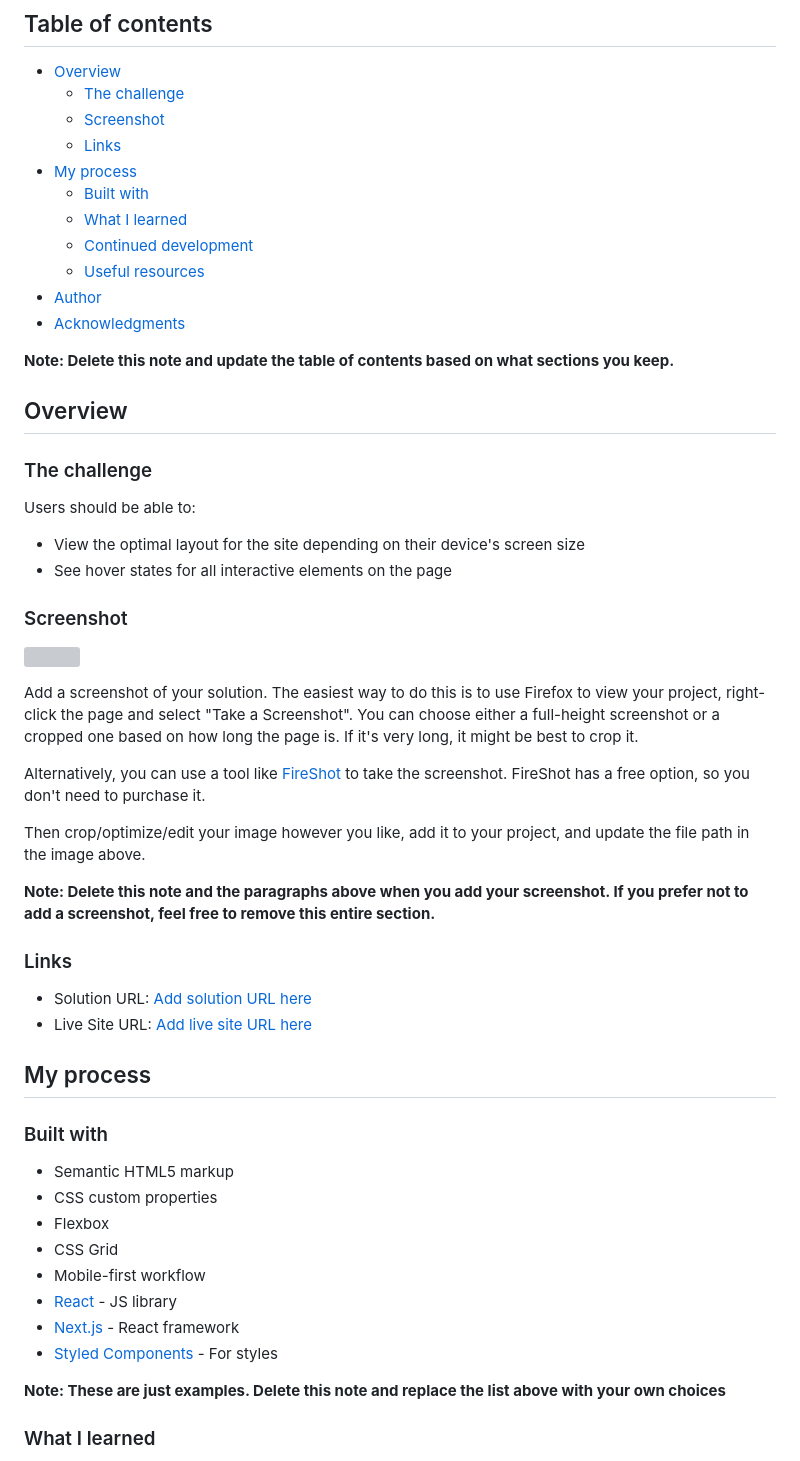
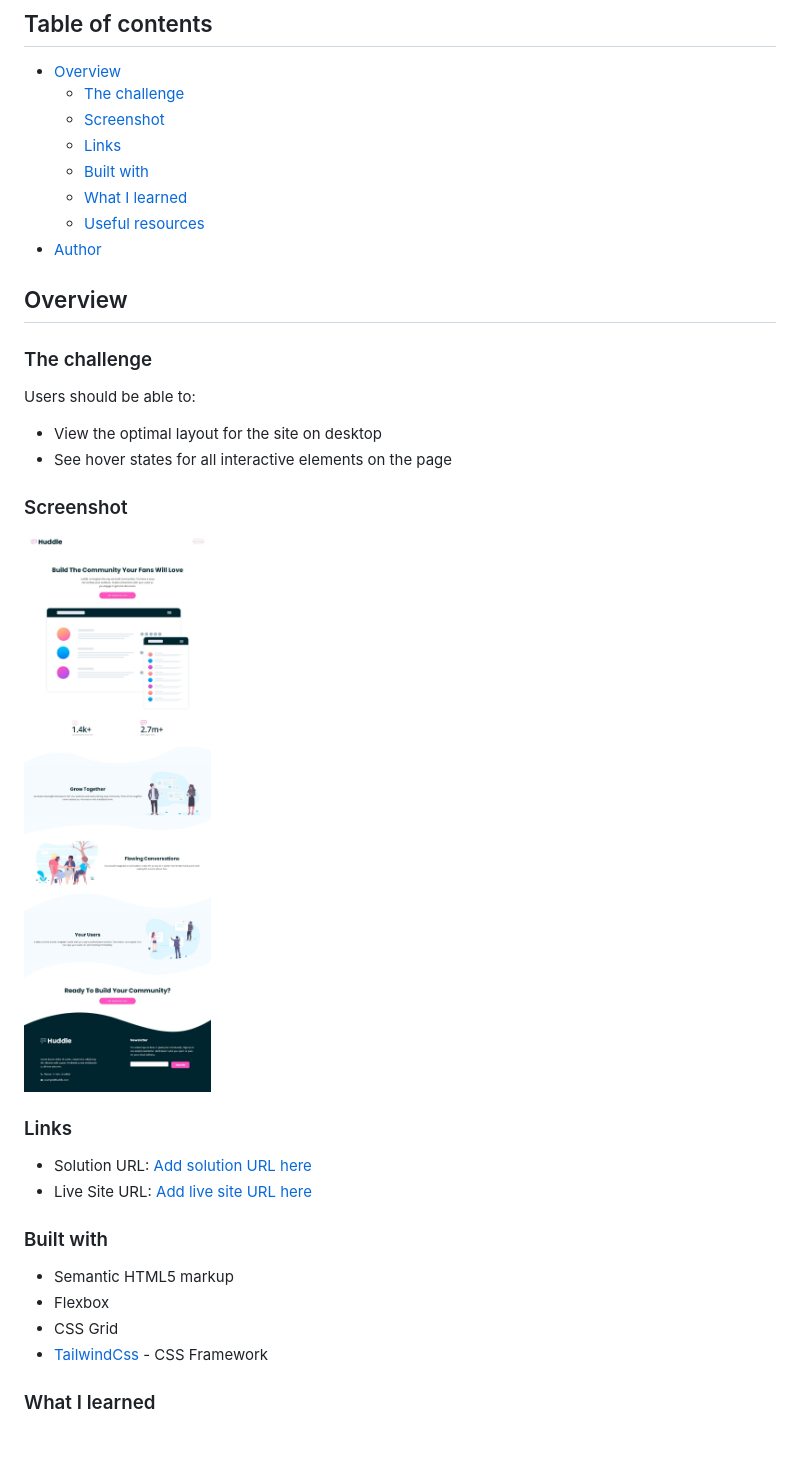
Before and after one commit to AviralSheoran/huddle-landing-page, a Markdown page: README-template.md, the part around the change printed below. GitHub-like rendering; pictures changed too: public/images/screenshot.jpeg (added); grey boxes are pictures that could not be loaded.

```diff
--- a/README-template.md
+++ b/README-template.md
@@ -8,15 +8,10 @@ This is a solution to the [Huddle landing page with curved sections challenge on
   - [The challenge](#the-challenge)
   - [Screenshot](#screenshot)
   - [Links](#links)
-- [My process](#my-process)
   - [Built with](#built-with)
   - [What I learned](#what-i-learned)
-  - [Continued development](#continued-development)
   - [Useful resources](#useful-resources)
 - [Author](#author)
-- [Acknowledgments](#acknowledgments)
-
-**Note: Delete this note and update the table of contents based on what sections you keep.**
 
 ## Overview
 
@@ -24,40 +19,24 @@ This is a solution to the [Huddle landing page with curved sections challenge on
 
 Users should be able to:
 
-- View the optimal layout for the site depending on their device's screen size
+- View the optimal layout for the site on desktop
 - See hover states for all interactive elements on the page
 
 ### Screenshot
 
-![](./screenshot.jpg)
-
-Add a screenshot of your solution. The easiest way to do this is to use Firefox to view your project, right-click the page and select "Take a Screenshot". You can choose either a full-height screenshot or a cropped one based on how long the page is. If it's very long, it might be best to crop it.
-
-Alternatively, you can use a tool like [FireShot](https://getfireshot.com/) to take the screenshot. FireShot has a free option, so you don't need to purchase it.
-
-Then crop/optimize/edit your image however you like, add it to your project, and update the file path in the image above.
-
-**Note: Delete this note and the paragraphs above when you add your screenshot. If you prefer not to add a screenshot, feel free to remove this entire section.**
+![](./public/images/screenshot.jpeg)
 
 ### Links
 
 - Solution URL: [Add solution URL here](https://your-solution-url.com)
 - Live Site URL: [Add live site URL here](https://your-live-site-url.com)
 
-## My process
-
 ### Built with
 
 - Semantic HTML5 markup
-- CSS custom properties
 - Flexbox
 - CSS Grid
-- Mobile-first workflow
-- [React](https://reactjs.org/) - JS library
-- [Next.js](https://nextjs.org/) - React framework
-- [Styled Components](https://styled-components.com/) - For styles
-
-**Note: These are just examples. Delete this note and replace the list above with your own choices**
+- [TailwindCss](https://tailwindcss.com/) - CSS Framework
 
 ### What I learned
 
```
Also changed, not shown: other parts of README-template.md (+5 -42 lines), 3 other files.
